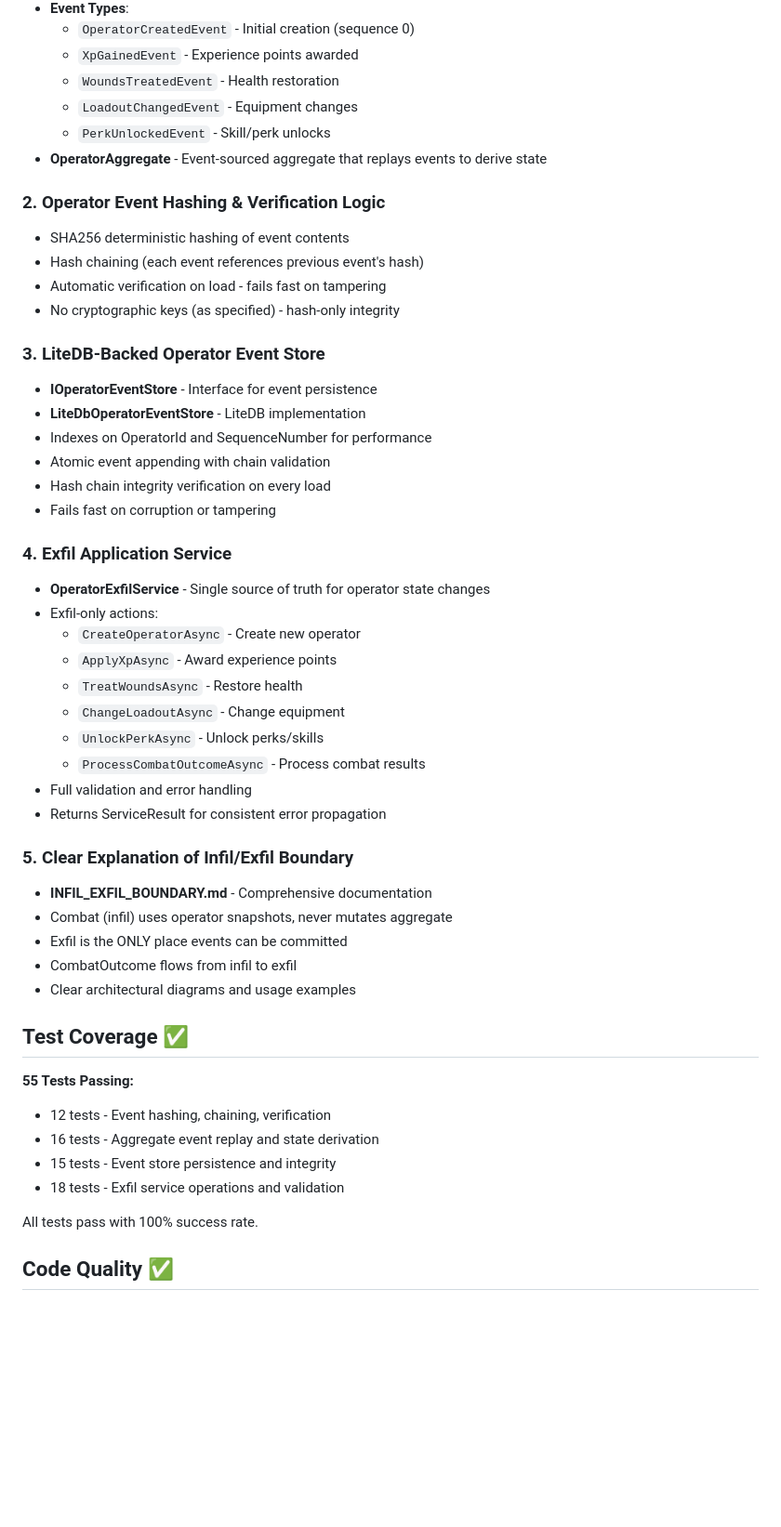
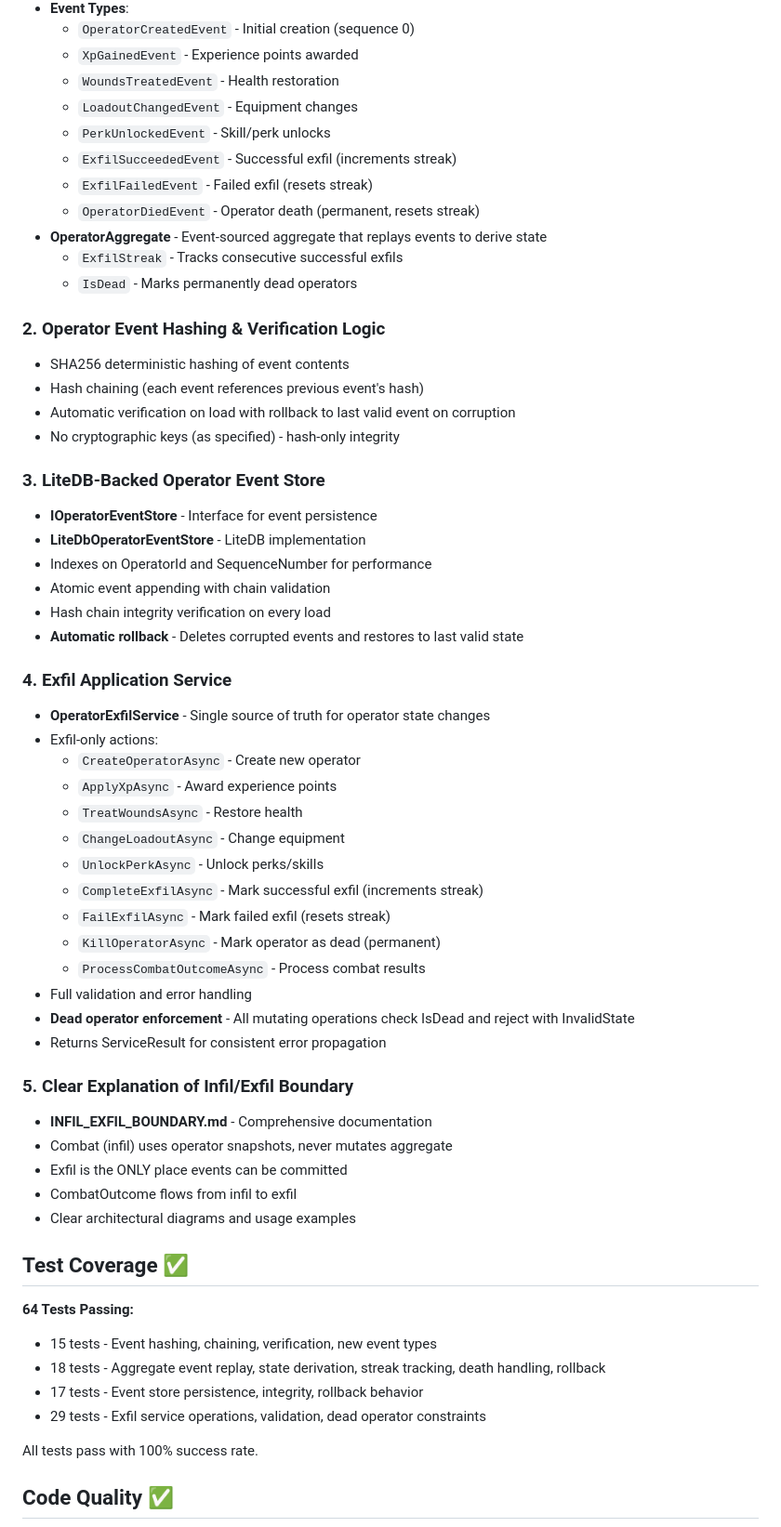
Before and after one commit to archanox/GUNRPG, a Markdown page: OPERATOR_IMPLEMENTATION_SUMMARY.md, the part around the change. Shown at 93% size. GitHub-like rendering; blank space fills up the shorter version.

```diff
--- a/OPERATOR_IMPLEMENTATION_SUMMARY.md
+++ b/OPERATOR_IMPLEMENTATION_SUMMARY.md
@@ -15,12 +15,17 @@ This PR successfully implements a first-class **Operator aggregate** with event
   - `WoundsTreatedEvent` - Health restoration
   - `LoadoutChangedEvent` - Equipment changes
   - `PerkUnlockedEvent` - Skill/perk unlocks
+  - `ExfilSucceededEvent` - Successful exfil (increments streak)
+  - `ExfilFailedEvent` - Failed exfil (resets streak)
+  - `OperatorDiedEvent` - Operator death (permanent, resets streak)
 - **OperatorAggregate** - Event-sourced aggregate that replays events to derive state
+  - `ExfilStreak` - Tracks consecutive successful exfils
+  - `IsDead` - Marks permanently dead operators
 
 ### 2. Operator Event Hashing & Verification Logic
 - SHA256 deterministic hashing of event contents
 - Hash chaining (each event references previous event's hash)
-- Automatic verification on load - fails fast on tampering
+- Automatic verification on load with rollback to last valid event on corruption
 - No cryptographic keys (as specified) - hash-only integrity
 
 ### 3. LiteDB-Backed Operator Event Store
@@ -29,7 +34,7 @@ This PR successfully implements a first-class **Operator aggregate** with event
 - Indexes on OperatorId and SequenceNumber for performance
 - Atomic event appending with chain validation
 - Hash chain integrity verification on every load
-- Fails fast on corruption or tampering
+- **Automatic rollback** - Deletes corrupted events and restores to last valid state
 
 ### 4. Exfil Application Service
 - **OperatorExfilService** - Single source of truth for operator state changes
@@ -39,8 +44,12 @@ This PR successfully implements a first-class **Operator aggregate** with event
   - `TreatWoundsAsync` - Restore health
   - `ChangeLoadoutAsync` - Change equipment
   - `UnlockPerkAsync` - Unlock perks/skills
+  - `CompleteExfilAsync` - Mark successful exfil (increments streak)
+  - `FailExfilAsync` - Mark failed exfil (resets streak)
+  - `KillOperatorAsync` - Mark operator as dead (permanent)
   - `ProcessCombatOutcomeAsync` - Process combat results
 - Full validation and error handling
+- **Dead operator enforcement** - All mutating operations check IsDead and reject with InvalidState
 - Returns ServiceResult<T> for consistent error propagation
 
 ### 5. Clear Explanation of Infil/Exfil Boundary
@@ -52,11 +61,11 @@ This PR successfully implements a first-class **Operator aggregate** with event
 
 ## Test Coverage ✅
 
-**55 Tests Passing:**
-- 12 tests - Event hashing, chaining, verification
-- 16 tests - Aggregate event replay and state derivation
-- 15 tests - Event store persistence and integrity
-- 18 tests - Exfil service operations and validation
+**64 Tests Passing:**
+- 15 tests - Event hashing, chaining, verification, new event types
+- 18 tests - Aggregate event replay, state derivation, streak tracking, death handling, rollback
+- 17 tests - Event store persistence, integrity, rollback behavior
+- 29 tests - Exfil service operations, validation, dead operator constraints
 
 All tests pass with 100% success rate.
 
```
Also changed, not shown: INFIL_EXFIL_BOUNDARY.md (+54 -6 lines).
